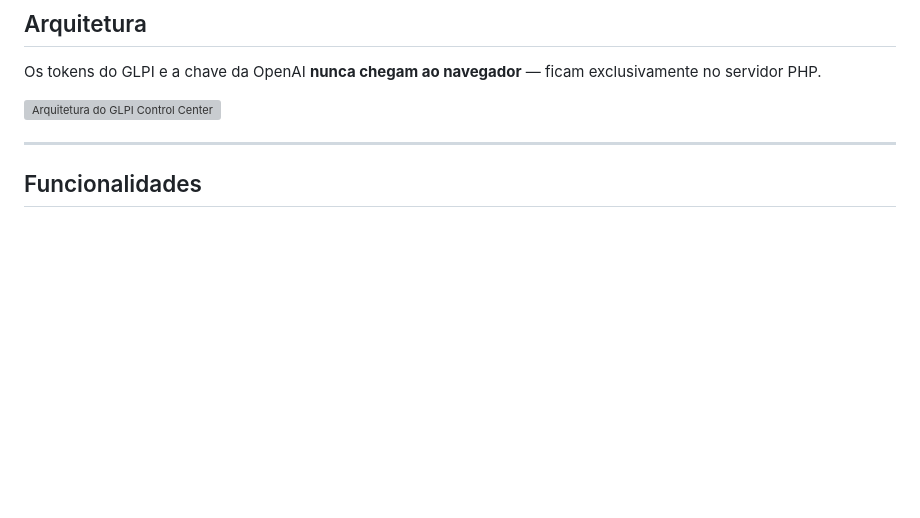
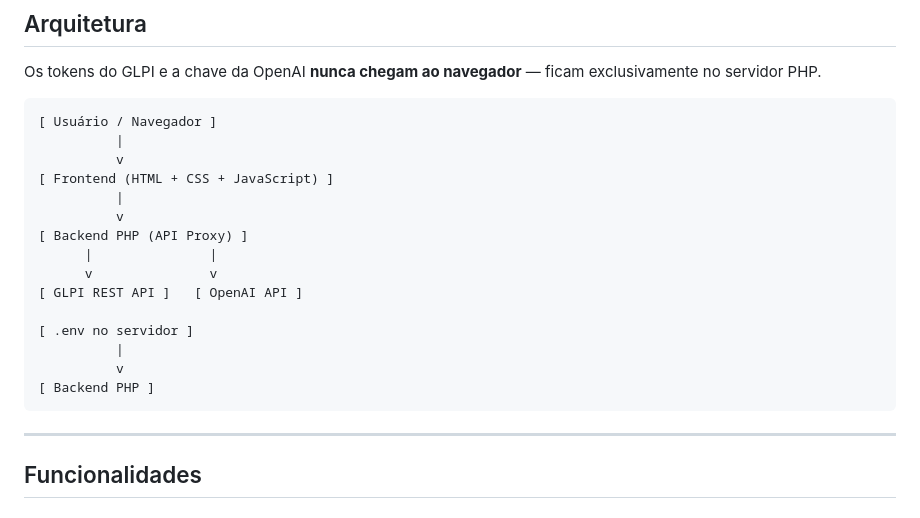
Before and after one commit to kelvinRosendo/GLPI-Control-Center, a Markdown page: README.md, the part around the change. GitHub-like rendering; blank space fills up the shorter version; grey boxes are pictures that could not be loaded.

````diff
--- a/README.md
+++ b/README.md
@@ -46,7 +46,23 @@ O **GLPI Control Center** é um painel frontend dedicado que consome a API REST
 
 Os tokens do GLPI e a chave da OpenAI **nunca chegam ao navegador** — ficam exclusivamente no servidor PHP.
 
-![Arquitetura do GLPI Control Center](docs/architecture.svg)
+```text
+[ Usuário / Navegador ]
+          |
+          v
+[ Frontend (HTML + CSS + JavaScript) ]
+          |
+          v
+[ Backend PHP (API Proxy) ]
+      |               |
+      v               v
+[ GLPI REST API ]   [ OpenAI API ]
+
+[ .env no servidor ]
+          |
+          v
+[ Backend PHP ]
+```
 
 ---
 
````
